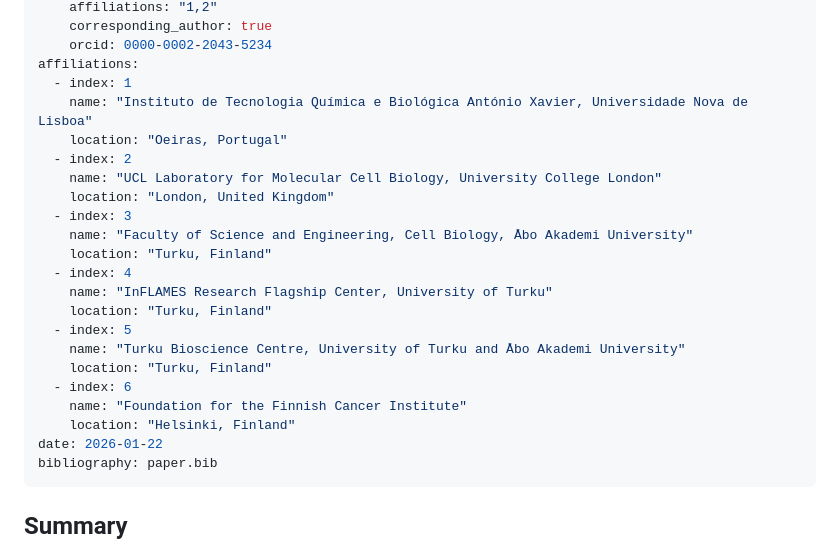
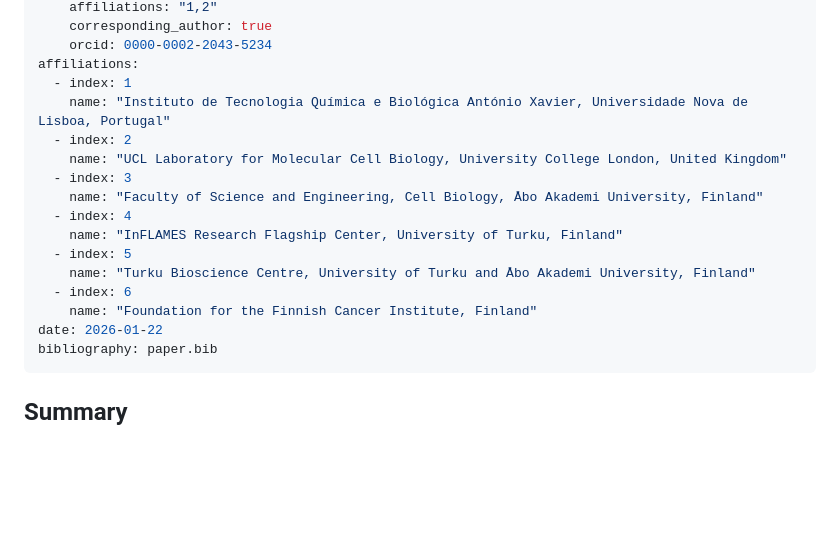
Before and after one commit to HenriquesLab/EZInput, a Markdown page: publication/paper.md, the part around the change. GitHub-like rendering; blank space fills up the shorter version.

Commit message:
affiliations update

```diff
--- a/publication/paper.md
+++ b/publication/paper.md
@@ -33,23 +33,17 @@ authors:
     orcid: 0000-0002-2043-5234
 affiliations:
   - index: 1
-    name: "Instituto de Tecnologia Química e Biológica António Xavier, Universidade Nova de Lisboa"
-    location: "Oeiras, Portugal"
+    name: "Instituto de Tecnologia Química e Biológica António Xavier, Universidade Nova de Lisboa, Portugal"
   - index: 2
-    name: "UCL Laboratory for Molecular Cell Biology, University College London"
-    location: "London, United Kingdom"
+    name: "UCL Laboratory for Molecular Cell Biology, University College London, United Kingdom"
   - index: 3
-    name: "Faculty of Science and Engineering, Cell Biology, Åbo Akademi University"
-    location: "Turku, Finland"
+    name: "Faculty of Science and Engineering, Cell Biology, Åbo Akademi University, Finland"
   - index: 4
-    name: "InFLAMES Research Flagship Center, University of Turku"
-    location: "Turku, Finland"
+    name: "InFLAMES Research Flagship Center, University of Turku, Finland"
   - index: 5
-    name: "Turku Bioscience Centre, University of Turku and Åbo Akademi University"
-    location: "Turku, Finland"
+    name: "Turku Bioscience Centre, University of Turku and Åbo Akademi University, Finland"
   - index: 6
-    name: "Foundation for the Finnish Cancer Institute"
-    location: "Helsinki, Finland"
+    name: "Foundation for the Finnish Cancer Institute, Finland"
 date: 2026-01-22
 bibliography: paper.bib
 ---
```
